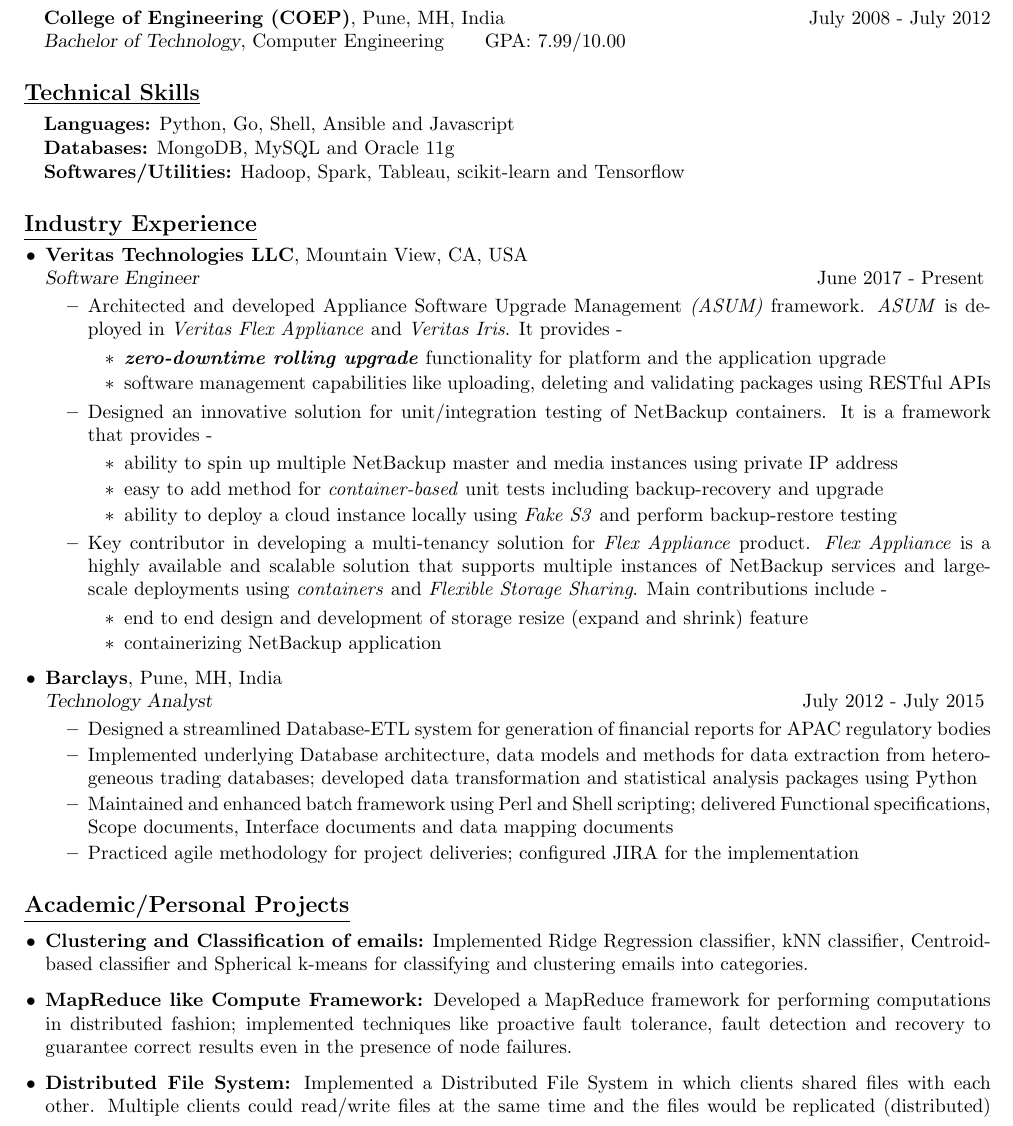
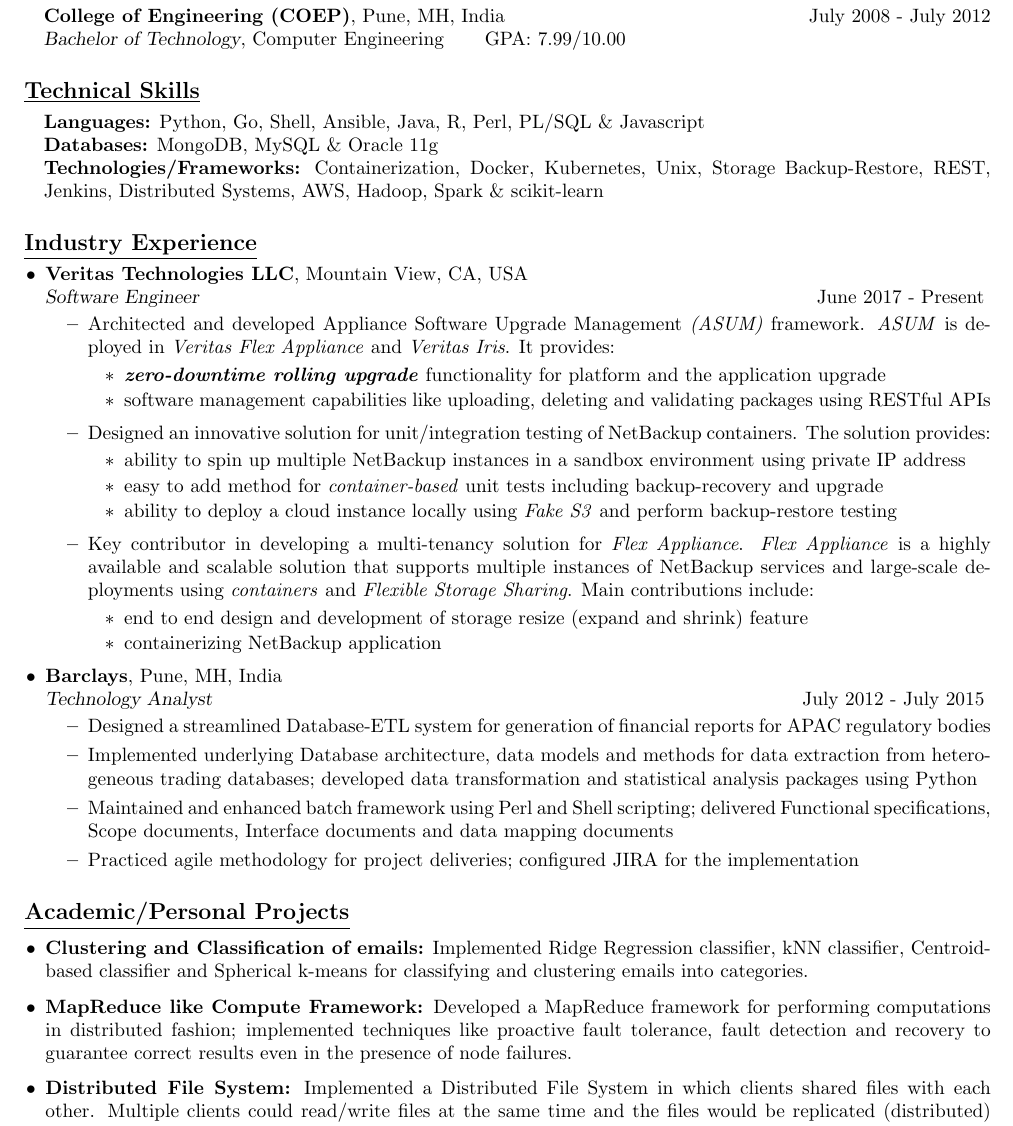
Before and after one commit to rohansadale/Resume, a LaTeX CV (resume_rohan_sadale.tex): part of the page, cut so that both start at the same text. Compiled offline with pdfLaTeX.

Commit message:
Adding technologies

```diff
--- a/resume_rohan_sadale.tex
+++ b/resume_rohan_sadale.tex
@@ -69,11 +69,11 @@
 \subsection*{\underline{Technical Skills}}
 \vspace{-0.1cm}
 \begin{itemize}[leftmargin=*]
- \item[]  \textbf{Languages:}  Python, Go, Shell, Ansible and Javascript
+ \item[]  \textbf{Languages:}  Python, Go, Shell, Ansible, Java, R, Perl, PL/SQL \& Javascript
  \vspace{-0.22cm}
- \item[]   \textbf{Databases:}  MongoDB, MySQL and Oracle 11g
+ \item[]   \textbf{Databases:} MongoDB, MySQL \& Oracle 11g
   \vspace{-0.22cm}
-   \item[]   \textbf{Softwares/Utilities:} Hadoop, Spark, Tableau, scikit-learn and Tensorflow
+ \item[]   \textbf{Technologies/Frameworks:} Containerization, Docker, Kubernetes, Unix, Storage Backup-Restore, REST, Jenkins, Distributed Systems, AWS, Hadoop, Spark \& scikit-learn
 \end{itemize}
 
 \subsection*{\underline{Industry Experience}}
@@ -83,21 +83,21 @@
 {\sl Software Engineer}  \hfill June 2017 - Present
 \vspace{-0.15cm}
 \begin{itemize}
-\setlength{\itemsep}{0.5pt}%
-\item Architected and developed Appliance Software Upgrade Management \textit{(ASUM)} framework. \textit{ASUM} is deployed in \textit{Veritas Flex Appliance} and \textit{Veritas Iris}. It provides -
+\setlength{\itemsep}{0.4em}%
+\item Architected and developed Appliance Software Upgrade Management \textit{(ASUM)} framework. \textit{ASUM} is deployed in \textit{Veritas Flex Appliance} and \textit{Veritas Iris}. It provides:
 \begin{itemize}
 \item \textbf{\textit {zero-downtime rolling upgrade}} functionality for platform and the application upgrade
 \item software management capabilities like uploading, deleting and validating packages using RESTful APIs
 \end{itemize}
 %\textit{ASUM} is deployed in - \textit{Flex Appliance} and \textit{Veritas Iris}.
 
-\item Designed an innovative solution for unit/integration testing of NetBackup containers. It is a framework that provides -
+\item Designed an innovative solution for unit/integration testing of NetBackup containers. The solution provides:
 \begin{itemize}
-\item ability to spin up multiple NetBackup master and media instances using private IP address
+\item ability to spin up multiple NetBackup instances in a sandbox environment using private IP address
 \item easy to add method for \textit{container-based} unit tests including backup-recovery and upgrade
 \item ability to deploy a cloud instance locally using \textit{Fake S3} and perform backup-restore testing
 \end{itemize}
-\item Key contributor in developing a multi-tenancy solution for \textit{Flex Appliance} product. \textit{Flex Appliance} is a highly available and scalable solution that supports multiple instances of NetBackup services and large-scale deployments using \textit{containers} and \textit{Flexible Storage Sharing}. Main contributions include -
+\item Key contributor in developing a multi-tenancy solution for \textit{Flex Appliance}. \textit{Flex Appliance} is a highly available and scalable solution that supports multiple instances of NetBackup services and large-scale deployments using \textit{containers} and \textit{Flexible Storage Sharing}. Main contributions include:
 \begin{itemize}
 \item end to end design and development of storage resize (expand and shrink) feature
 \item containerizing NetBackup application
@@ -109,7 +109,7 @@
 {\sl Technology Analyst} \hfill July 2012 - July 2015
 \vspace{-0.15cm}
 \begin{itemize}
-\setlength{\itemsep}{0pt}%
+\setlength{\itemsep}{0.2em}%
 \item Designed a streamlined Database-ETL system for generation of financial reports for APAC regulatory bodies
 \item Implemented underlying Database architecture, data models and methods for data extraction from heterogeneous trading databases; developed data transformation and statistical analysis packages using Python
 \item Maintained and enhanced batch framework using Perl and Shell scripting; delivered Functional specifications, Scope documents, Interface documents and data mapping documents
```
Also changed, not shown: resume_rohan_sadale.pdf.
